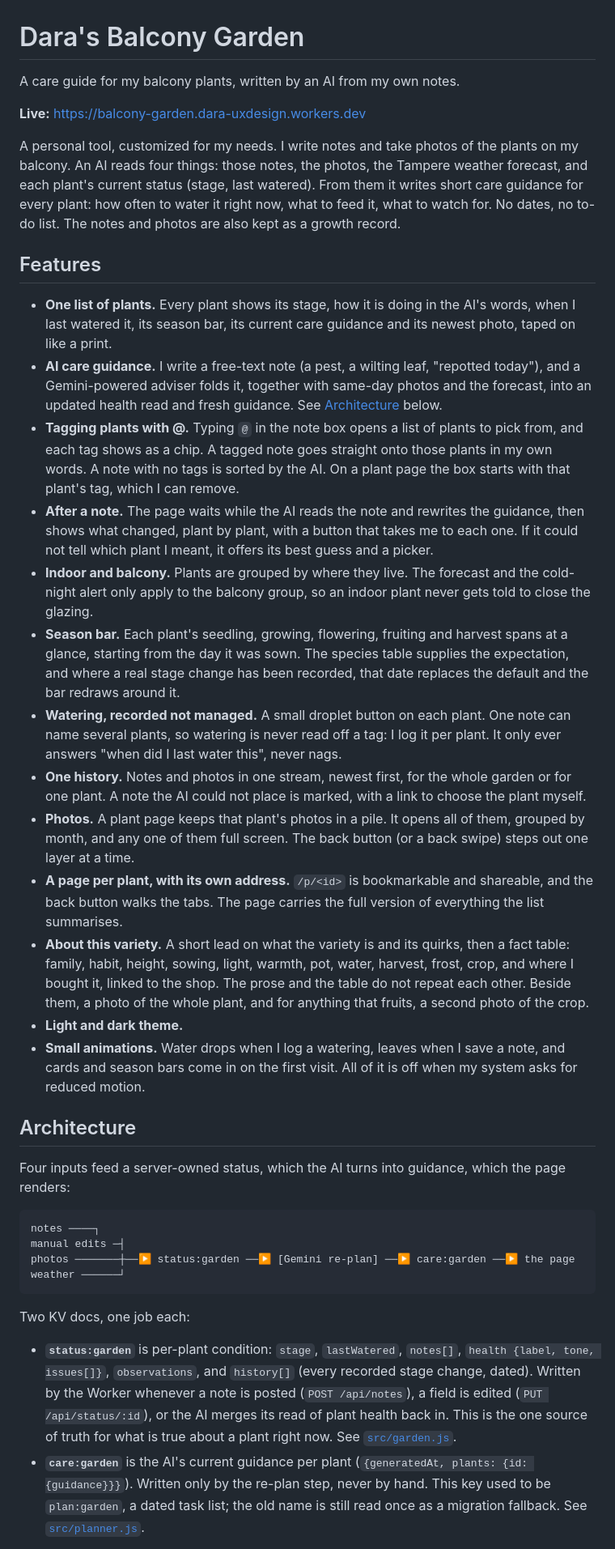
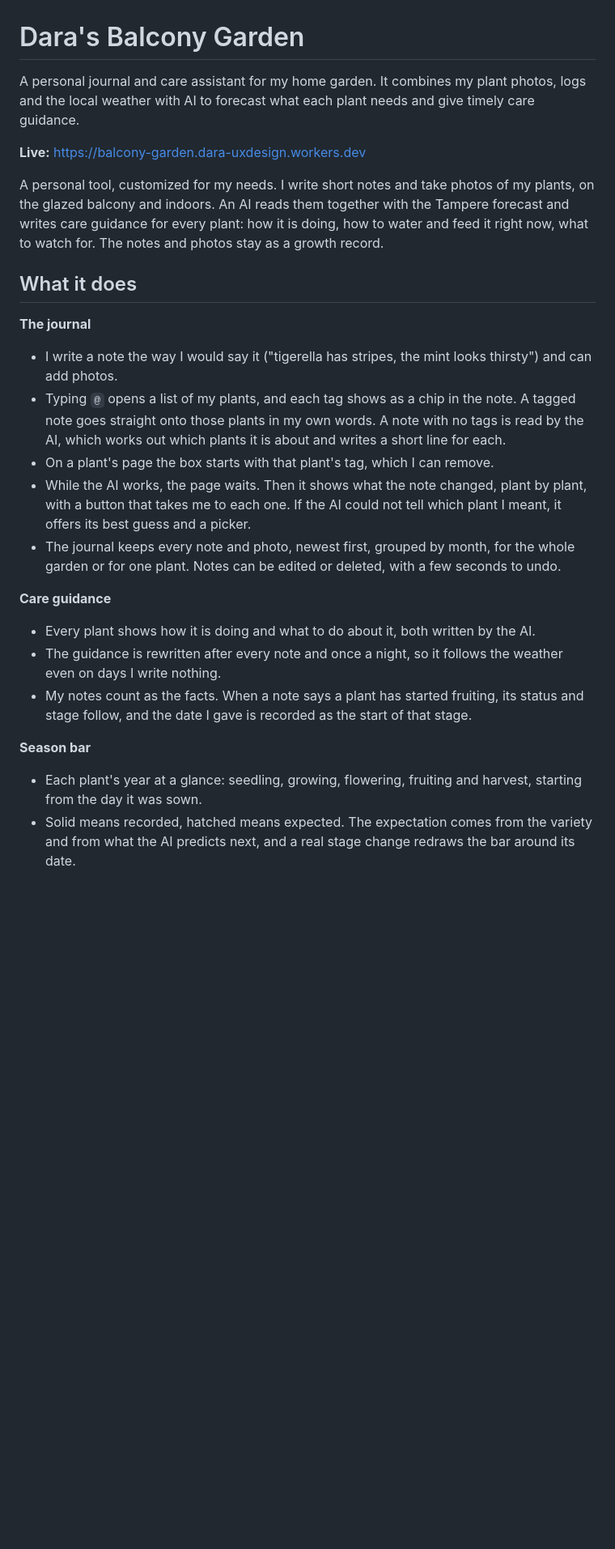
Before and after one commit to dara-nn/balcony-garden, a Markdown page: README.md, the part around one of its changes. Shown at 81% size. GitHub-like rendering; blank space fills up the shorter version.

````diff
--- a/README.md
+++ b/README.md
@@ -1,40 +1,29 @@
 # Dara's Balcony Garden
 
-A care guide for my balcony plants, written by an AI from my own notes.
+A personal journal and care assistant for my home garden. It combines my plant photos, logs and the local weather with AI to forecast what each plant needs and give timely care guidance.
 
 **Live:** https://balcony-garden.dara-uxdesign.workers.dev
 
-A personal tool, customized for my needs. I write notes and take photos of the plants on my balcony. An AI reads four things: those notes, the photos, the Tampere weather forecast, and each plant's current status (stage, last watered). From them it writes short care guidance for every plant: how often to water it right now, what to feed it, what to watch for. No dates, no to-do list. The notes and photos are also kept as a growth record.
+A personal tool, customized for my needs. I write short notes and take photos of my plants, on the glazed balcony and indoors. An AI reads them together with the Tampere forecast and writes care guidance for every plant: how it is doing, how to water and feed it right now, what to watch for. The notes and photos stay as a growth record.
 
-## Features
+## What it does
 
-- **One list of plants.** Every plant shows its stage, how it is doing in the AI's words, when I last watered it, its season bar, its current care guidance and its newest photo, taped on like a print.
-- **AI care guidance.** I write a free-text note (a pest, a wilting leaf, "repotted today"), and a Gemini-powered adviser folds it, together with same-day photos and the forecast, into an updated health read and fresh guidance. See [Architecture](#architecture) below.
-- **Tagging plants with @.** Typing `@` in the note box opens a list of plants to pick from, and each tag shows as a chip. A tagged note goes straight onto those plants in my own words. A note with no tags is sorted by the AI. On a plant page the box starts with that plant's tag, which I can remove.
-- **After a note.** The page waits while the AI reads the note and rewrites the guidance, then shows what changed, plant by plant, with a button that takes me to each one. If it could not tell which plant I meant, it offers its best guess and a picker.
-- **Indoor and balcony.** Plants are grouped by where they live. The forecast and the cold-night alert only apply to the balcony group, so an indoor plant never gets told to close the glazing.
-- **Season bar.** Each plant's seedling, growing, flowering, fruiting and harvest spans at a glance, starting from the day it was sown. The species table supplies the expectation, and where a real stage change has been recorded, that date replaces the default and the bar redraws around it.
-- **Watering, recorded not managed.** A small droplet button on each plant. One note can name several plants, so watering is never read off a tag: I log it per plant. It only ever answers "when did I last water this", never nags.
-- **One history.** Notes and photos in one stream, newest first, for the whole garden or for one plant. A note the AI could not place is marked, with a link to choose the plant myself.
-- **Photos.** A plant page keeps that plant's photos in a pile. It opens all of them, grouped by month, and any one of them full screen. The back button (or a back swipe) steps out one layer at a time.
-- **A page per plant, with its own address.** `/p/<id>` is bookmarkable and shareable, and the back button walks the tabs. The page carries the full version of everything the list summarises.
-- **About this variety.** A short lead on what the variety is and its quirks, then a fact table: family, habit, height, sowing, light, warmth, pot, water, harvest, frost, crop, and where I bought it, linked to the shop. The prose and the table do not repeat each other. Beside them, a photo of the whole plant, and for anything that fruits, a second photo of the crop.
-- **Light and dark theme.**
-- **Small animations.** Water drops when I log a watering, leaves when I save a note, and cards and season bars come in on the first visit. All of it is off when my system asks for reduced motion.
+**The journal**
 
-## Architecture
+- I write a note the way I would say it ("tigerella has stripes, the mint looks thirsty") and can add photos.
+- Typing `@` opens a list of my plants, and each tag shows as a chip in the note. A tagged note goes straight onto those plants in my own words. A note with no tags is read by the AI, which works out which plants it is about and writes a short line for each.
+- On a plant's page the box starts with that plant's tag, which I can remove.
+- While the AI works, the page waits. Then it shows what the note changed, plant by plant, with a button that takes me to each one. If the AI could not tell which plant I meant, it offers its best guess and a picker.
+- The journal keeps every note and photo, newest first, grouped by month, for the whole garden or for one plant. Notes can be edited or deleted, with a few seconds to undo.
 
-Four inputs feed a server-owned status, which the AI turns into guidance, which the page renders:
+**Care guidance**
 
-```
-notes ────┐
-manual edits ─┤
-photos ───────┼──▶ status:garden ──▶ [Gemini re-plan] ──▶ care:garden ──▶ the page
-weather ──────┘
-```
+- Every plant shows how it is doing and what to do about it, both written by the AI.
+- The guidance is rewritten after every note and once a night, so it follows the weather even on days I write nothing.
+- My notes count as the facts. When a note says a plant has started fruiting, its status and stage follow, and the date I gave is recorded as the start of that stage.
 
-Two KV docs, one job each:
+**Season bar**
 
-- **`status:garden`** is per-plant condition: `stage`, `lastWatered`, `notes[]`, `health {label, tone, issues[]}`, `observations`, and `history[]` (every recorded stage change, dated). Written by the Worker whenever a note is posted (`POST /api/notes`), a field is edited (`PUT /api/status/:id`), or the AI merges its read of plant health back in. This is the one source of truth for what is true about a plant right now. See [`src/garden.js`](src/garden.js).
-- **`care:garden`** is the AI's current guidance per plant (`{generatedAt, plants: {id: {guidance}}}`). Written only by the re-plan step, never by hand. This key used to be `plan:garden`, a dated task list; the old name is still read once as a migration fallback. See [`src/planner.js`](src/planner.js).
+- Each plant's year at a glance: seedling, growing, flowering, fruiting and harvest, starting from the day it was sown.
+- Solid means recorded, hatched means expected. The expectation comes from the variety and from what the AI predicts next, and a real stage change redraws the bar around its date.
 
````
Also changed, not shown: other parts of README.md (+67 -34 lines).
